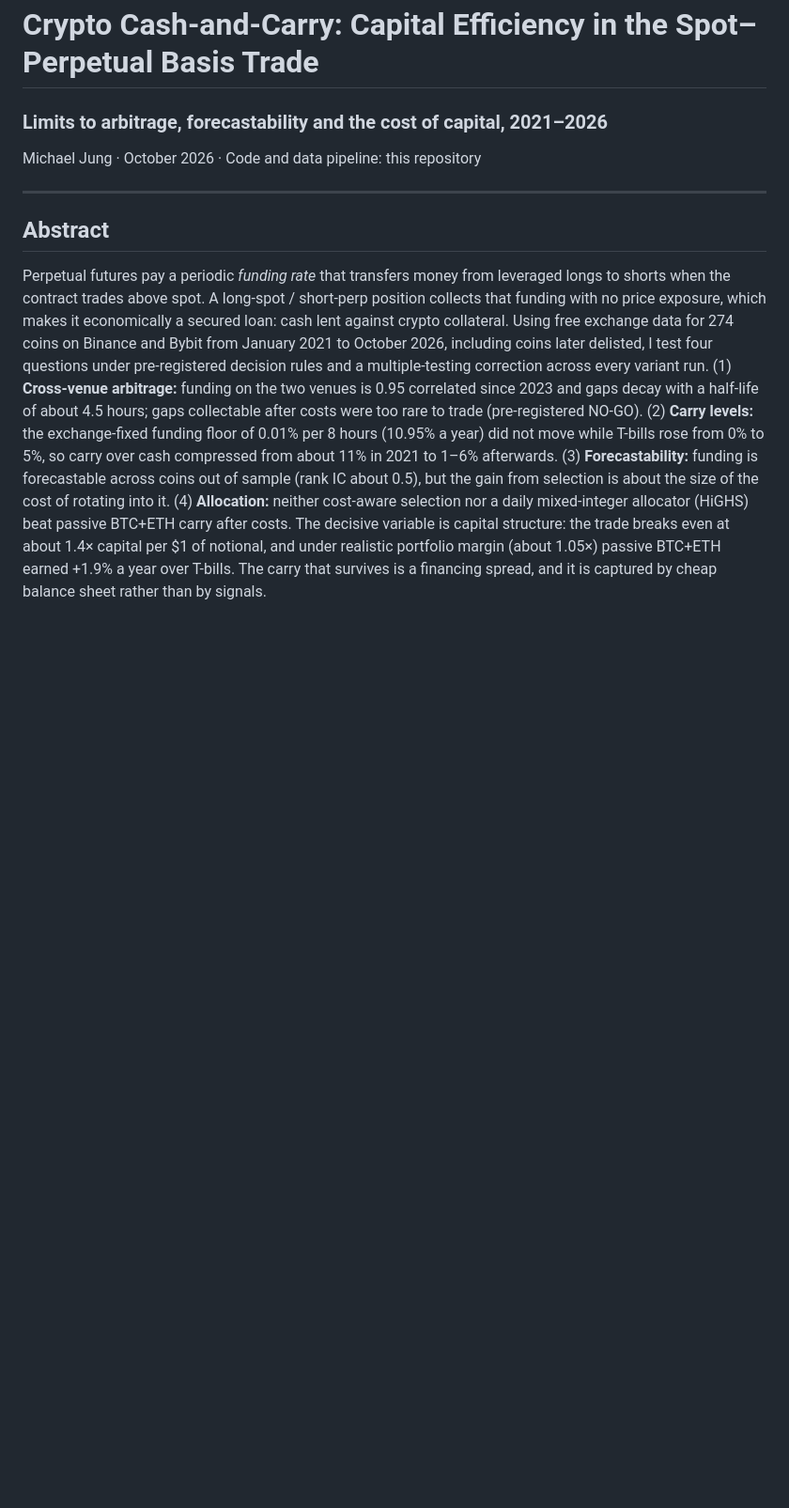
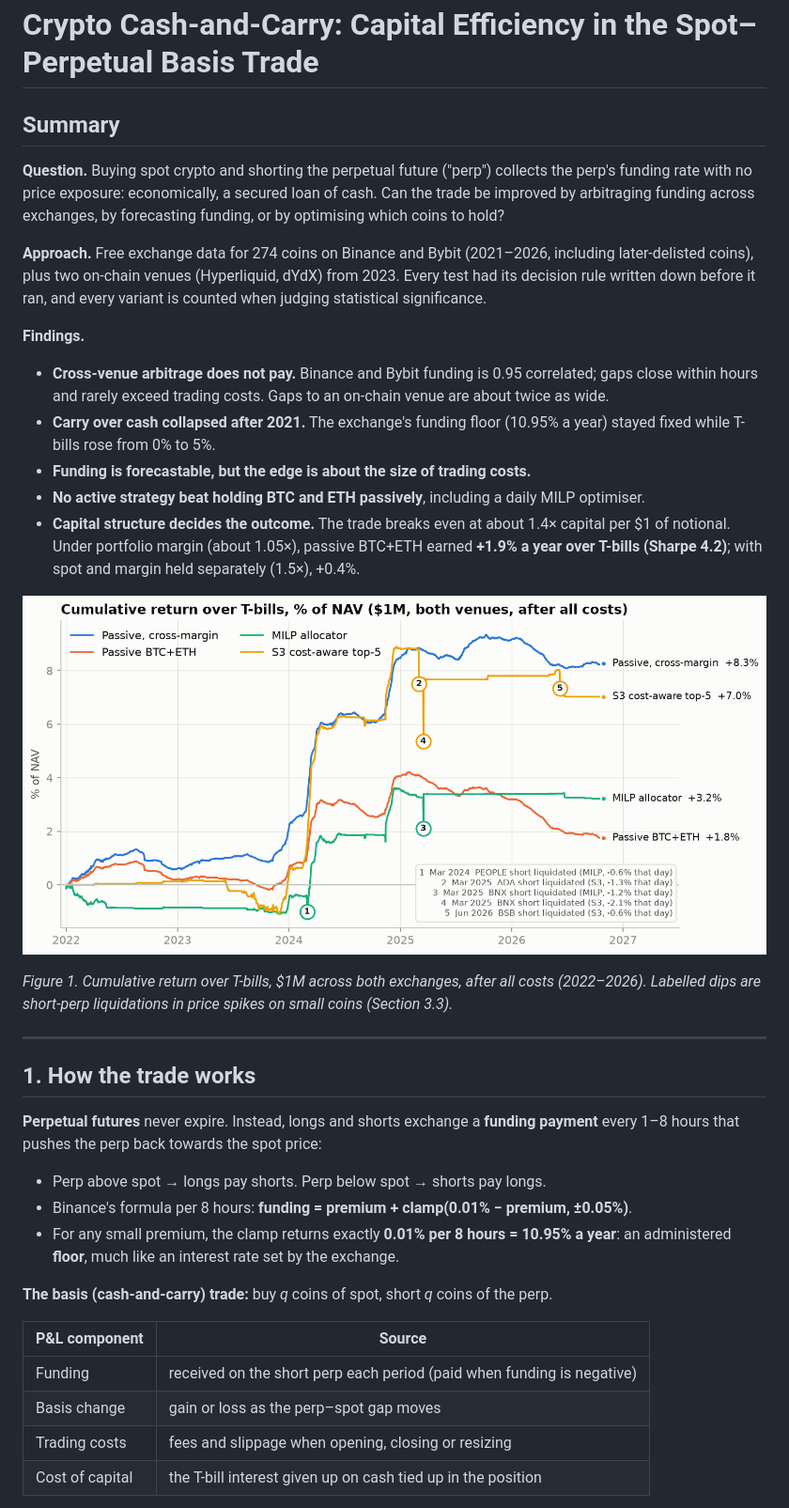
Before and after one commit to m23jung/crypto-cash-and-carry, a Markdown page: docs/paper.md, the part around one of its changes. Shown at 94% size. Drawn GitHub-style; pictures changed too: reports/figures/1_cumulative_excess_return.png; blank space fills up the shorter version.

```diff
--- a/docs/paper.md
+++ b/docs/paper.md
@@ -1,27 +1,50 @@
 # Crypto Cash-and-Carry: Capital Efficiency in the Spot–Perpetual Basis Trade
 
-### Limits to arbitrage, forecastability and the cost of capital, 2021–2026
+## Summary
 
-Michael Jung · October 2026 · Code and data pipeline: this repository
+**Question.** Buying spot crypto and shorting the perpetual future ("perp") collects the perp's funding
+rate with no price exposure: economically, a secured loan of cash. Can the trade be improved by
+arbitraging funding across exchanges, by forecasting funding, or by optimising which coins to hold?
+
+**Approach.** Free exchange data for 274 coins on Binance and Bybit (2021–2026, including later-delisted
+coins), plus two on-chain venues (Hyperliquid, dYdX) from 2023. Every test had its decision rule written
+down before it ran, and every variant is counted when judging statistical significance.
+
+**Findings.**
+
+- **Cross-venue arbitrage does not pay.** Binance and Bybit funding is 0.95 correlated; gaps close within
+  hours and rarely exceed trading costs. Gaps to an on-chain venue are about twice as wide.
+- **Carry over cash collapsed after 2021.** The exchange's funding floor (10.95% a year) stayed fixed while
+  T-bills rose from 0% to 5%.
+- **Funding is forecastable, but the edge is about the size of trading costs.**
+- **No active strategy beat holding BTC and ETH passively**, including a daily MILP optimiser.
+- **Capital structure decides the outcome.** The trade breaks even at about 1.4× capital per $1 of notional.
+  Under portfolio margin (about 1.05×), passive BTC+ETH earned **+1.9% a year over T-bills (Sharpe 4.2)**;
+  with spot and margin held separately (1.5×), +0.4%.
+
+![Cumulative excess return](../reports/figures/1_cumulative_excess_return.png)
+
+*Figure 1. Cumulative return over T-bills, $1M across both exchanges, after all costs (2022–2026). Labelled
+dips are short-perp liquidations in price spikes on small coins (Section 3.3).*
 
 ---
 
-## Abstract
+## 1. How the trade works
 
-Perpetual futures pay a periodic *funding rate* that transfers money from leveraged longs to shorts
-when the contract trades above spot. A long-spot / short-perp position collects that funding with
-no price exposure, which makes it economically a secured loan: cash lent against crypto collateral.
-Using free exchange data for 274 coins on Binance and Bybit from January 2021 to October 2026,
-including coins later delisted, I test four questions under pre-registered decision rules and a
-multiple-testing correction across every variant run.
-(1) **Cross-venue arbitrage:** funding on the two venues is 0.95 correlated since 2023 and gaps decay
-with a half-life of about 4.5 hours; gaps collectable after costs were too rare to trade (pre-registered
-NO-GO). (2) **Carry levels:** the exchange-fixed funding floor of 0.01% per 8 hours (10.95% a year) did
-not move while T-bills rose from 0% to 5%, so carry over cash compressed from about 11% in 2021 to
-1–6% afterwards. (3) **Forecastability:** funding is forecastable across coins out of sample (rank IC
-about 0.5), but the gain from selection is about the size of the cost of rotating into it.
-(4) **Allocation:** neither cost-aware selection nor a daily mixed-integer allocator (HiGHS) beat
-passive BTC+ETH carry after costs. The decisive variable is capital structure: the trade breaks even
-at about 1.4× capital per $1 of notional, and under realistic portfolio margin (about 1.05×) passive
-BTC+ETH earned +1.9% a year over T-bills. The carry that survives is a financing spread, and it is
-captured by cheap balance sheet rather than by signals.
+**Perpetual futures** never expire. Instead, longs and shorts exchange a **funding payment** every 1–8 hours
+that pushes the perp back towards the spot price:
+
+- Perp above spot → longs pay shorts. Perp below spot → shorts pay longs.
+- Binance's formula per 8 hours: **funding = premium + clamp(0.01% − premium, ±0.05%)**.
+- For any small premium, the clamp returns exactly **0.01% per 8 hours = 10.95% a year**: an
+  administered **floor**, much like an interest rate set by the exchange.
+
+**The basis (cash-and-carry) trade:** buy *q* coins of spot, short *q* coins of the perp.
+
+| P&L component | Source |
+|---|---|
+| Funding | received on the short perp each period (paid when funding is negative) |
+| Basis change | gain or loss as the perp–spot gap moves |
+| Trading costs | fees and slippage when opening, closing or resizing |
+| Cost of capital | the T-bill interest given up on cash tied up in the position |
+
```
Also changed, not shown: other parts of docs/paper.md (+356 -304 lines), reports/figures/7_margin_sensitivity.png (added), 3 other files.
